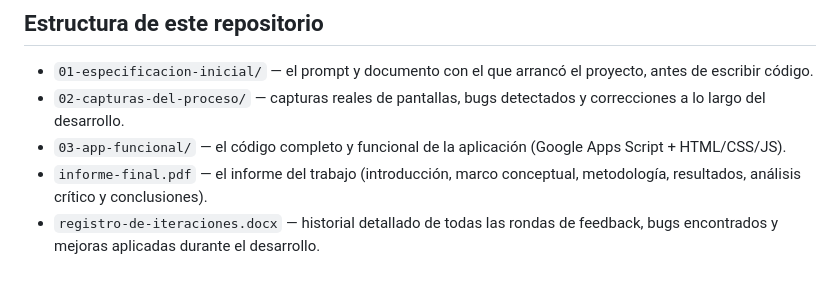
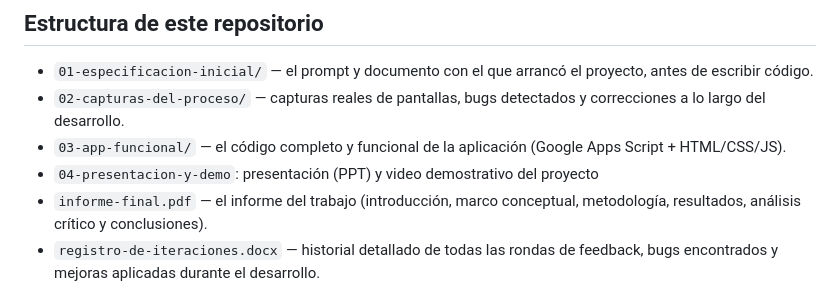
Before and after one commit to julietasperanza/myco-app, a Markdown page: README.md, the part around the change. Drawn GitHub-style.

Commit message:
Agrega carpeta 04-presentacion-y-demo al README

```diff
--- a/README.md
+++ b/README.md
@@ -63,6 +63,7 @@ la persona que la usa dependa de un modelo en tiempo real.
   y correcciones a lo largo del desarrollo.
 - `03-app-funcional/` — el código completo y funcional de la aplicación
   (Google Apps Script + HTML/CSS/JS).
+- `04-presentacion-y-demo`: presentación (PPT) y video demostrativo del proyecto
 - `informe-final.pdf` — el informe del trabajo (introducción, marco
   conceptual, metodología, resultados, análisis crítico y conclusiones).
 - `registro-de-iteraciones.docx` — historial detallado de todas las rondas de
```
